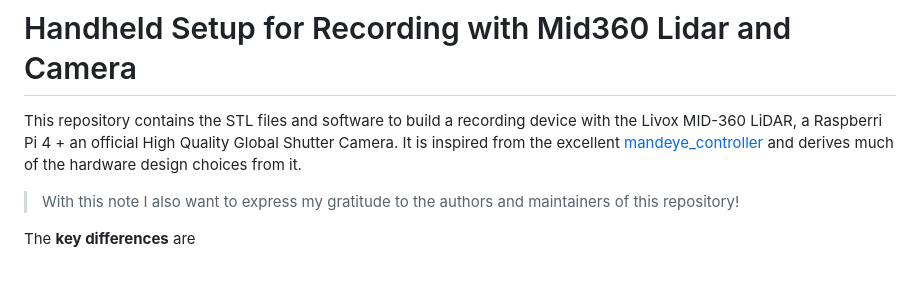
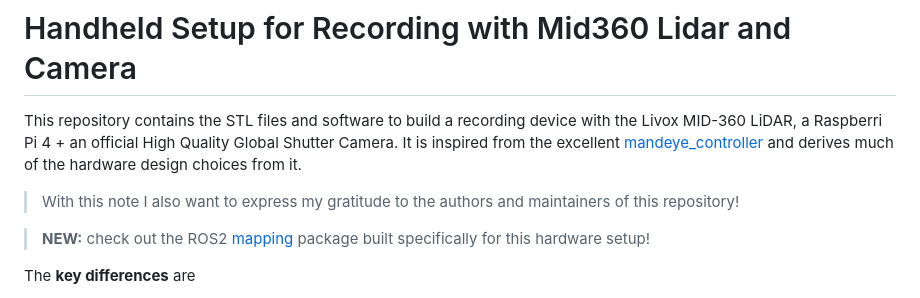
Before and after one commit to RomanStadlhuber/livo-handheld, a Markdown page: README.md, the part around the change. GitHub-like rendering; blank space fills up the shorter version.

Commit message:
add note about mapping release

```diff
--- a/README.md
+++ b/README.md
@@ -4,6 +4,8 @@ This repository contains the STL files and software to build a recording device
 It is inspired from the excellent [mandeye_controller](https://github.com/JanuszBedkowski/mandeye_controller?tab=readme-ov-file) and derives much of the hardware design choices from it.
 
 > With this note I also want to express my gratitude to the authors and maintainers of this repository!
+
+> **NEW:** check out the ROS2 [mapping](./mapping) package built specifically for this hardware setup!
 
 The **key differences** are
 
```
